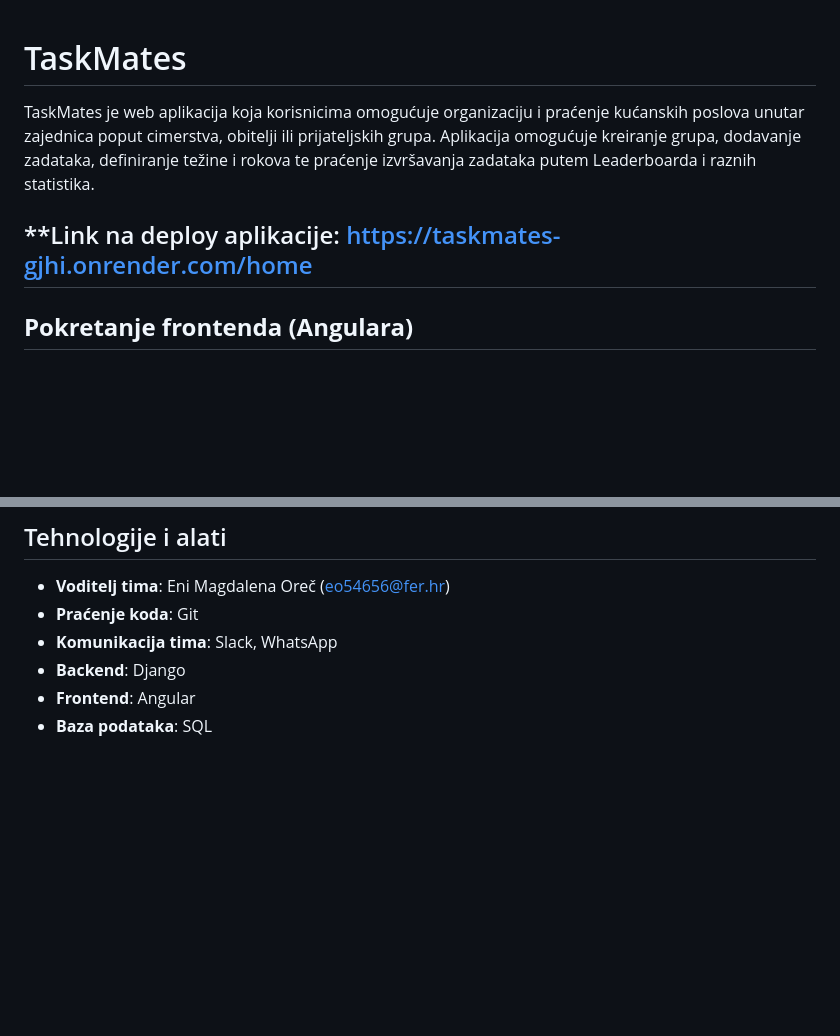
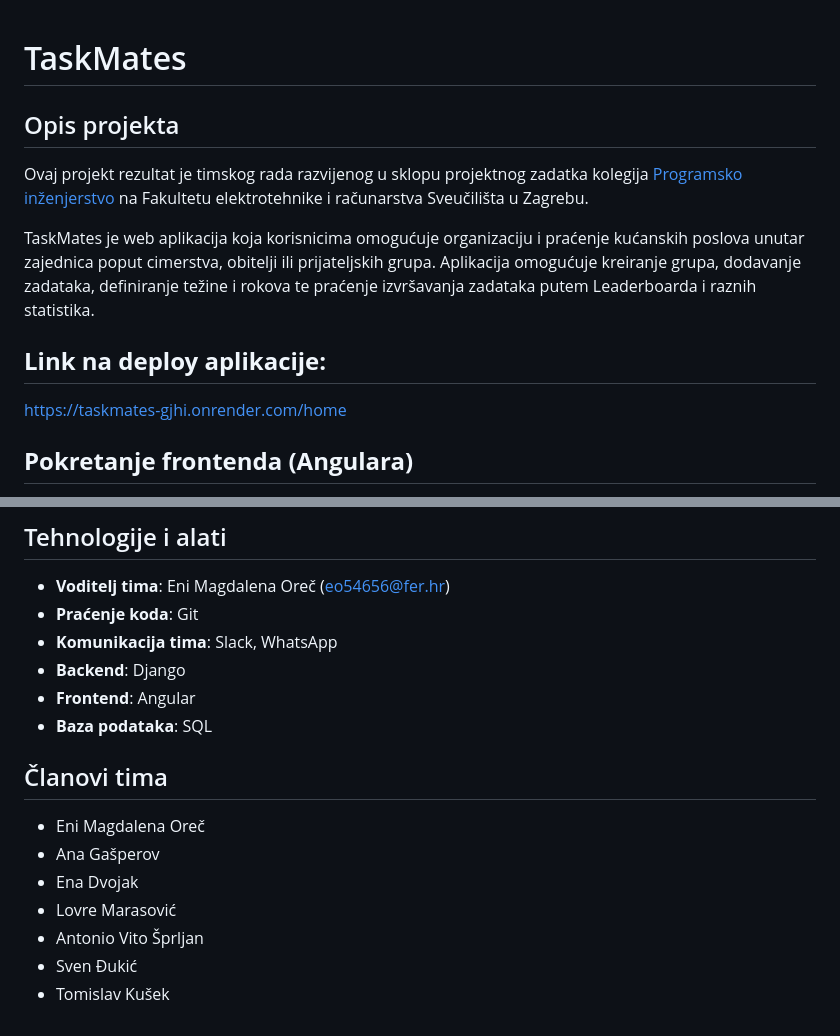
Before and after one commit to enimagdalenaorec/TaskMates, a Markdown page: readME.md, 2 parts joined by grey strips. GitHub-like rendering; blank space fills up the shorter version.

Commit message:
Correction of READme document. #2

```diff
--- a/readME.md
+++ b/readME.md
@@ -1,8 +1,13 @@
 # TaskMates
+
+## Opis projekta
+
+Ovaj projekt rezultat je timskog rada razvijenog u sklopu projektnog zadatka kolegija [Programsko inženjerstvo](https://www.fer.unizg.hr/predmet/proinz) na Fakultetu elektrotehnike i računarstva Sveučilišta u Zagrebu.
 
 TaskMates je web aplikacija koja korisnicima omogućuje organizaciju i praćenje kućanskih poslova unutar zajednica poput cimerstva, obitelji ili prijateljskih grupa. Aplikacija omogućuje kreiranje grupa, dodavanje zadataka, definiranje težine i rokova te praćenje izvršavanja zadataka putem Leaderboarda i raznih statistika.
 
-## **Link na deploy aplikacije:  https://taskmates-gjhi.onrender.com/home
+## **Link na deploy aplikacije:**
+ https://taskmates-gjhi.onrender.com/home
 
 ## **Pokretanje frontenda (Angulara)**
 - Prvo pokretanje:
@@ -107,3 +112,13 @@ Aplikacija koristi **OAuth 2.0** za autentifikaciju i autorizaciju korisnika, pr
 - **Backend**: Django
 - **Frontend**: Angular
 - **Baza podataka**: SQL
+
+## Članovi tima
+
+- Eni Magdalena Oreč
+- Ana Gašperov
+- Ena Dvojak
+- Lovre Marasović
+- Antonio Vito Šprljan
+- Sven Đukić
+- Tomislav Kušek
```
